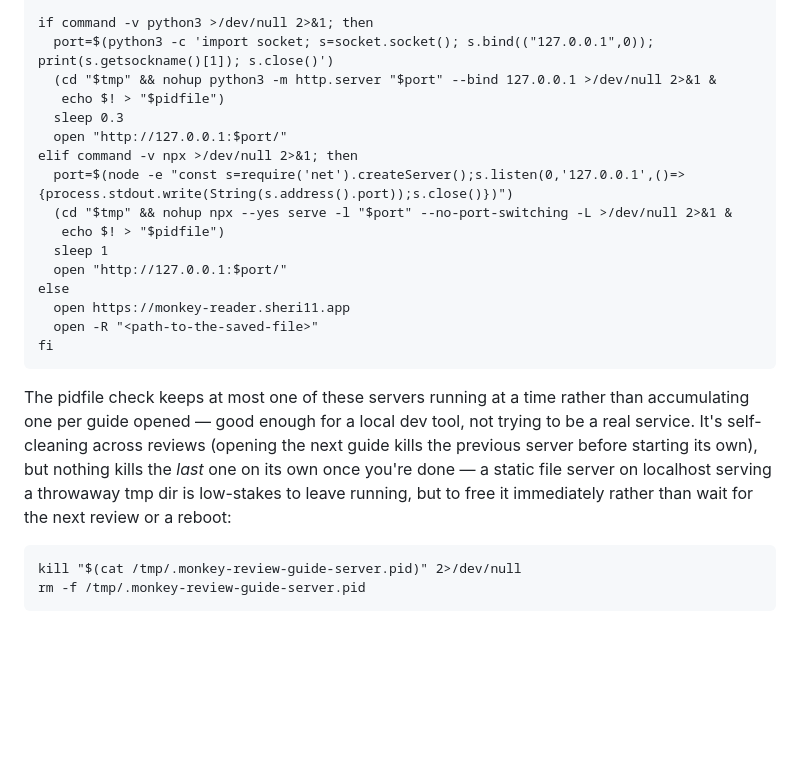
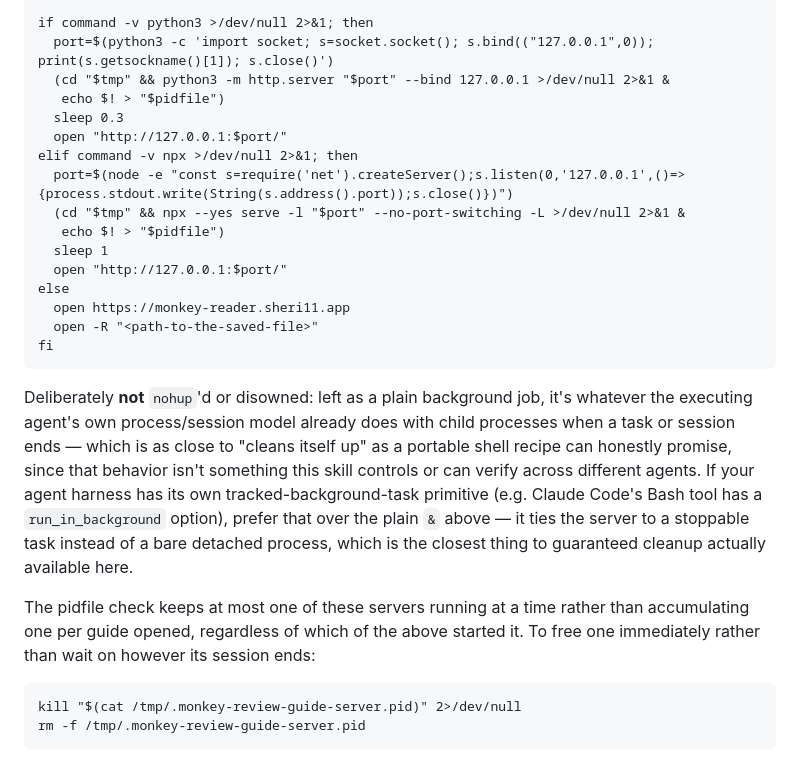
Before and after one commit to monkey-hq/review-guide, a Markdown page: SKILL.md, the part around the change. GitHub-like rendering; blank space fills up the shorter version.

Commit message:
Stop nohup-detaching the server; let it follow the agent's own session
kill <pid> never cascades to children regardless of nohup, so nohup's
actual effect here was specifically the opposite of what's wanted:
it makes the server survive its parent shell dying, rather than die
with it. Drop it — a plain backgrounded job follows whatever the
executing agent's own process/session model already does with
children, which is as close to automatic cleanup as a portable shell
recipe can honestly claim. Note the option to use a harness's own
tracked-background-task primitive (e.g. Claude Code's Bash tool
run_in_background) instead of the plain `&`, when available.

```diff
--- a/SKILL.md
+++ b/SKILL.md
@@ -238,13 +238,13 @@ fall all the way back to the hosted reader if nothing is:
 
     if command -v python3 >/dev/null 2>&1; then
       port=$(python3 -c 'import socket; s=socket.socket(); s.bind(("127.0.0.1",0)); print(s.getsockname()[1]); s.close()')
-      (cd "$tmp" && nohup python3 -m http.server "$port" --bind 127.0.0.1 >/dev/null 2>&1 &
+      (cd "$tmp" && python3 -m http.server "$port" --bind 127.0.0.1 >/dev/null 2>&1 &
        echo $! > "$pidfile")
       sleep 0.3
       open "http://127.0.0.1:$port/"
     elif command -v npx >/dev/null 2>&1; then
       port=$(node -e "const s=require('net').createServer();s.listen(0,'127.0.0.1',()=>{process.stdout.write(String(s.address().port));s.close()})")
-      (cd "$tmp" && nohup npx --yes serve -l "$port" --no-port-switching -L >/dev/null 2>&1 &
+      (cd "$tmp" && npx --yes serve -l "$port" --no-port-switching -L >/dev/null 2>&1 &
        echo $! > "$pidfile")
       sleep 1
       open "http://127.0.0.1:$port/"
@@ -253,14 +253,21 @@ fall all the way back to the hosted reader if nothing is:
       open -R "<path-to-the-saved-file>"
     fi
 
+Deliberately **not** `nohup`'d or disowned: left as a plain background job,
+it's whatever the executing agent's own process/session model already does
+with child processes when a task or session ends — which is as close to
+"cleans itself up" as a portable shell recipe can honestly promise, since
+that behavior isn't something this skill controls or can verify across
+different agents. If your agent harness has its own tracked-background-task
+primitive (e.g. Claude Code's Bash tool has a `run_in_background` option),
+prefer that over the plain `&` above — it ties the server to a stoppable
+task instead of a bare detached process, which is the closest thing to
+guaranteed cleanup actually available here.
+
 The pidfile check keeps at most one of these servers running at a time
-rather than accumulating one per guide opened — good enough for a local dev
-tool, not trying to be a real service. It's self-cleaning across reviews
-(opening the next guide kills the previous server before starting its
-own), but nothing kills the *last* one on its own once you're done — a
-static file server on localhost serving a throwaway tmp dir is low-stakes
-to leave running, but to free it immediately rather than wait for the next
-review or a reboot:
+rather than accumulating one per guide opened, regardless of which of the
+above started it. To free one immediately rather than wait on however its
+session ends:
 
     kill "$(cat /tmp/.monkey-review-guide-server.pid)" 2>/dev/null
     rm -f /tmp/.monkey-review-guide-server.pid
```
